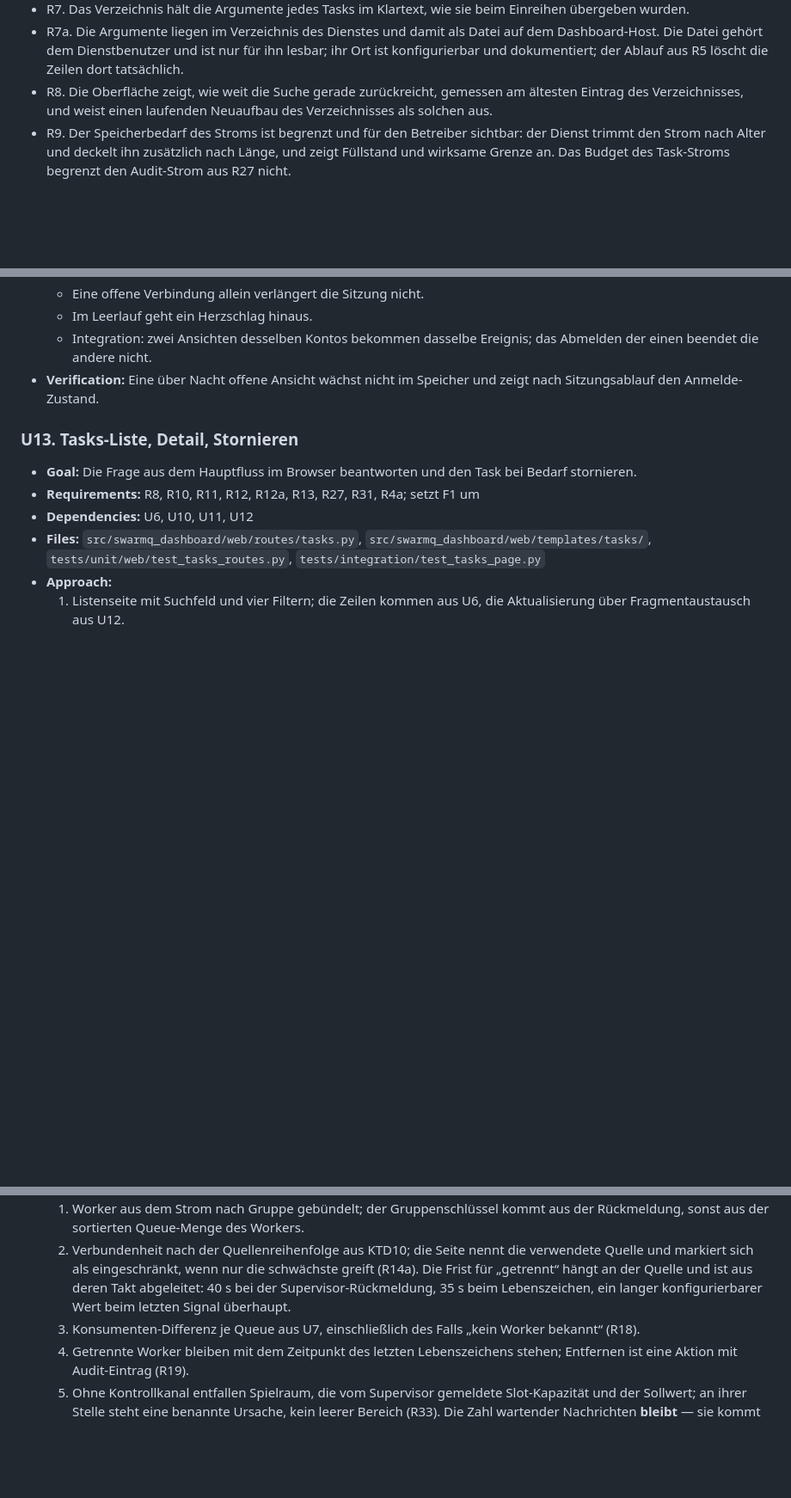
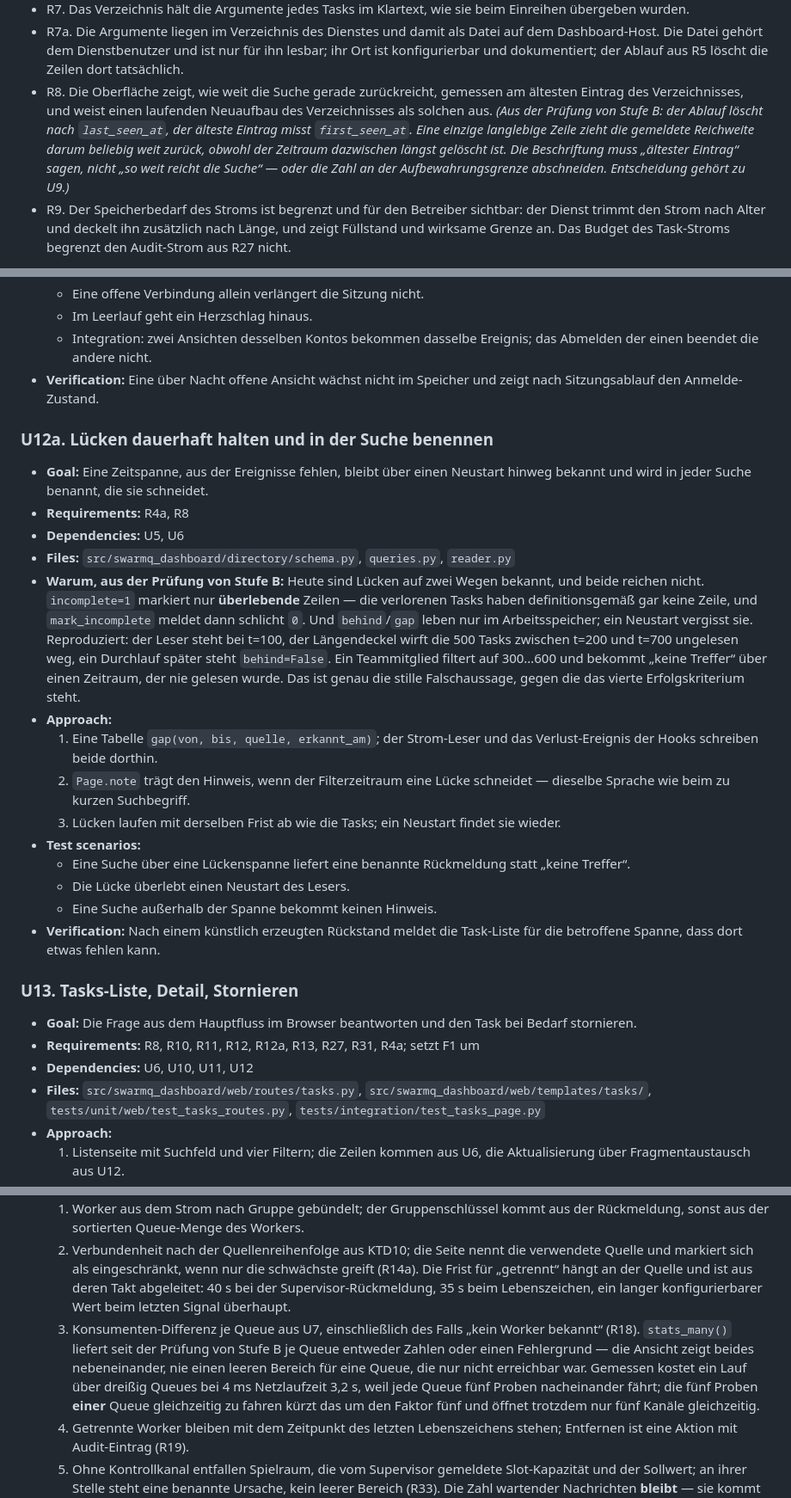
Before and after one commit to Schorschofwill/swarmv, a Markdown page: docs/plans/2026-09-16-1558-feat-dashboard-plan.md, 3 parts joined by grey strips. Shown at 86% size. Rendered like a GitHub page; blank space fills up the shorter version.

Commit message:
docs(plan): Befunde der Stufe-B-Pruefung, die nicht in Stufe B gehoeren
Vier Befunde aus der Pruefung sind echt, aber in U5 bis U7 nicht loesbar --
sie gehoeren dorthin, wo die Einheit sie besitzt:

* U9 bekommt drei bindende Punkte: poll_once() und expire() blockieren den
  Ereignis-Loop (gemessen sieben Minuten beim Neuaufbau, 6,4 s je Pflegelauf
  auf einem vollen Verzeichnis) und gehoeren in einen Thread;
  ValkeyStreamClient.connect() verbindet gar nicht und kann darum nichts
  benennen; und die Kopfzeile muss rejected, dropped und erasure_pending
  ausweisen, die der Leser bereits liefert.
* Neue Einheit U12a: Luecken ueberleben heute keinen Neustart, und eine
  Suche ueber eine nie gelesene Zeitspanne sagt "keine Treffer". Das ist die
  stille Falschaussage, gegen die das vierte Erfolgskriterium steht -- und
  weder in U5 noch in U6 zu heilen, weil verlorene Tasks gar keine Zeile
  haben, die man markieren koennte.
* U14/U15: stats_many() liefert jetzt je Queue Zahlen oder einen Fehlergrund;
  die Ansicht zeigt beides. Dazu die Messung, dass dreissig Queues bei 4 ms
  Netzlaufzeit 3,2 s kosten, und der Weg, das zu fuenfteln.
* R8 bekommt eine Anmerkung: die gemeldete Reichweite ueberzeichnet, weil der
  Ablauf nach last_seen_at loescht und die Reichweite first_seen_at misst.
  Beschriftung oder Abschneiden -- die Entscheidung gehoert zu U9.

Co-Authored-By: Claude Opus 5 (1M context) <noreply@anthropic.com>

```diff
--- a/docs/plans/2026-09-16-1558-feat-dashboard-plan.md
+++ b/docs/plans/2026-09-16-1558-feat-dashboard-plan.md
@@ -92,7 +92,7 @@ Dieser Plan besitzt das Dashboard-Paket. Die Aufteilung darunter ist der heutige
 - R6. Das Verzeichnis kennt je Task Kennung, Name, Queue, Status, Zeitpunkte von Einreihung, Start und Ende, Laufzeit, Worker, Wiederholungszähler, Fehlertext und Ergebnisverweis, soweit die Signale sie tragen. Statuswerte sind: wartend, laufend, fertig, gescheitert, storniert, Stornierung angefordert, Wiederholung, Dead Letter, abgelaufen, abgewiesen.
 - R7. Das Verzeichnis hält die Argumente jedes Tasks im Klartext, wie sie beim Einreihen übergeben wurden.
 - R7a. Die Argumente liegen im Verzeichnis des Dienstes und damit als Datei auf dem Dashboard-Host. Die Datei gehört dem Dienstbenutzer und ist nur für ihn lesbar; ihr Ort ist konfigurierbar und dokumentiert; der Ablauf aus R5 löscht die Zeilen dort tatsächlich.
-- R8. Die Oberfläche zeigt, wie weit die Suche gerade zurückreicht, gemessen am ältesten Eintrag des Verzeichnisses, und weist einen laufenden Neuaufbau des Verzeichnisses als solchen aus.
+- R8. Die Oberfläche zeigt, wie weit die Suche gerade zurückreicht, gemessen am ältesten Eintrag des Verzeichnisses, und weist einen laufenden Neuaufbau des Verzeichnisses als solchen aus. *(Aus der Prüfung von Stufe B: der Ablauf löscht nach `last_seen_at`, der älteste Eintrag misst `first_seen_at`. Eine einzige langlebige Zeile zieht die gemeldete Reichweite darum beliebig weit zurück, obwohl der Zeitraum dazwischen längst gelöscht ist. Die Beschriftung muss „ältester Eintrag“ sagen, nicht „so weit reicht die Suche“ — oder die Zahl an der Aufbewahrungsgrenze abschneiden. Entscheidung gehört zu U9.)*
 - R9. Der Speicherbedarf des Stroms ist begrenzt und für den Betreiber sichtbar: der Dienst trimmt den Strom nach Alter und deckelt ihn zusätzlich nach Länge, und zeigt Füllstand und wirksame Grenze an. Das Budget des Task-Stroms begrenzt den Audit-Strom aus R27 nicht.
 
 **Tasks**
@@ -811,6 +818,23 @@ Fünf Stufen. A bis D bilden die erste Auslieferung gegen die veröffentlichte B
   - Integration: zwei Ansichten desselben Kontos bekommen dasselbe Ereignis; das Abmelden der einen beendet die andere nicht.
 - **Verification:** Eine über Nacht offene Ansicht wächst nicht im Speicher und zeigt nach Sitzungsablauf den Anmelde-Zustand.
 
+### U12a. Lücken dauerhaft halten und in der Suche benennen
+
+- **Goal:** Eine Zeitspanne, aus der Ereignisse fehlen, bleibt über einen Neustart hinweg bekannt und wird in jeder Suche benannt, die sie schneidet.
+- **Requirements:** R4a, R8
+- **Dependencies:** U5, U6
+- **Files:** `src/swarmq_dashboard/directory/schema.py`, `queries.py`, `reader.py`
+- **Warum, aus der Prüfung von Stufe B:** Heute sind Lücken auf zwei Wegen bekannt, und beide reichen nicht. `incomplete=1` markiert nur **überlebende** Zeilen — die verlorenen Tasks haben definitionsgemäß gar keine Zeile, und `mark_incomplete` meldet dann schlicht `0`. Und `behind`/`gap` leben nur im Arbeitsspeicher; ein Neustart vergisst sie. Reproduziert: der Leser steht bei t=100, der Längendeckel wirft die 500 Tasks zwischen t=200 und t=700 ungelesen weg, ein Durchlauf später steht `behind=False`. Ein Teammitglied filtert auf 300…600 und bekommt „keine Treffer“ über einen Zeitraum, der nie gelesen wurde. Das ist genau die stille Falschaussage, gegen die das vierte Erfolgskriterium steht.
+- **Approach:**
+  1. Eine Tabelle `gap(von, bis, quelle, erkannt_am)`; der Strom-Leser und das Verlust-Ereignis der Hooks schreiben beide dorthin.
+  2. `Page.note` trägt den Hinweis, wenn der Filterzeitraum eine Lücke schneidet — dieselbe Sprache wie beim zu kurzen Suchbegriff.
+  3. Lücken laufen mit derselben Frist ab wie die Tasks; ein Neustart findet sie wieder.
+- **Test scenarios:**
+  - Eine Suche über eine Lückenspanne liefert eine benannte Rückmeldung statt „keine Treffer“.
+  - Die Lücke überlebt einen Neustart des Lesers.
+  - Eine Suche außerhalb der Spanne bekommt keinen Hinweis.
+- **Verification:** Nach einem künstlich erzeugten Rückstand meldet die Task-Liste für die betroffene Spanne, dass dort etwas fehlen kann.
+
 ### U13. Tasks-Liste, Detail, Stornieren
 
 - **Goal:** Die Frage aus dem Hauptfluss im Browser beantworten und den Task bei Bedarf stornieren.
@@ -846,7 +870,7 @@ Fünf Stufen. A bis D bilden die erste Auslieferung gegen die veröffentlichte B
 - **Approach:**
   1. Worker aus dem Strom nach Gruppe gebündelt; der Gruppenschlüssel kommt aus der Rückmeldung, sonst aus der sortierten Queue-Menge des Workers.
   2. Verbundenheit nach der Quellenreihenfolge aus KTD10; die Seite nennt die verwendete Quelle und markiert sich als eingeschränkt, wenn nur die schwächste greift (R14a). Die Frist für „getrennt“ hängt an der Quelle und ist aus deren Takt abgeleitet: 40 s bei der Supervisor-Rückmeldung, 35 s beim Lebenszeichen, ein langer konfigurierbarer Wert beim letzten Signal überhaupt.
-  3. Konsumenten-Differenz je Queue aus U7, einschließlich des Falls „kein Worker bekannt“ (R18).
+  3. Konsumenten-Differenz je Queue aus U7, einschließlich des Falls „kein Worker bekannt“ (R18). `stats_many()` liefert seit der Prüfung von Stufe B je Queue entweder Zahlen oder einen Fehlergrund — die Ansicht zeigt beides nebeneinander, nie einen leeren Bereich für eine Queue, die nur nicht erreichbar war. Gemessen kostet ein Lauf über dreißig Queues bei 4 ms Netzlaufzeit 3,2 s, weil jede Queue fünf Proben nacheinander fährt; die fünf Proben **einer** Queue gleichzeitig zu fahren kürzt das um den Faktor fünf und öffnet trotzdem nur fünf Kanäle gleichzeitig.
   4. Getrennte Worker bleiben mit dem Zeitpunkt des letzten Lebenszeichens stehen; Entfernen ist eine Aktion mit Audit-Eintrag (R19).
   5. Ohne Kontrollkanal entfallen Spielraum, die vom Supervisor gemeldete Slot-Kapazität und der Sollwert; an ihrer Stelle steht eine benannte Ursache, kein leerer Bereich (R33). Die Zahl wartender Nachrichten **bleibt** — sie kommt aus U7 und hängt nicht am Kontrollkanal. Sie ist in der ersten Auslieferung die einzige Antwort auf „staut es sich?“.
 - **Test scenarios:**
```
Also changed, not shown: other parts of docs/plans/2026-09-16-1558-feat-dashboard-plan.md (+7 -0 lines).
